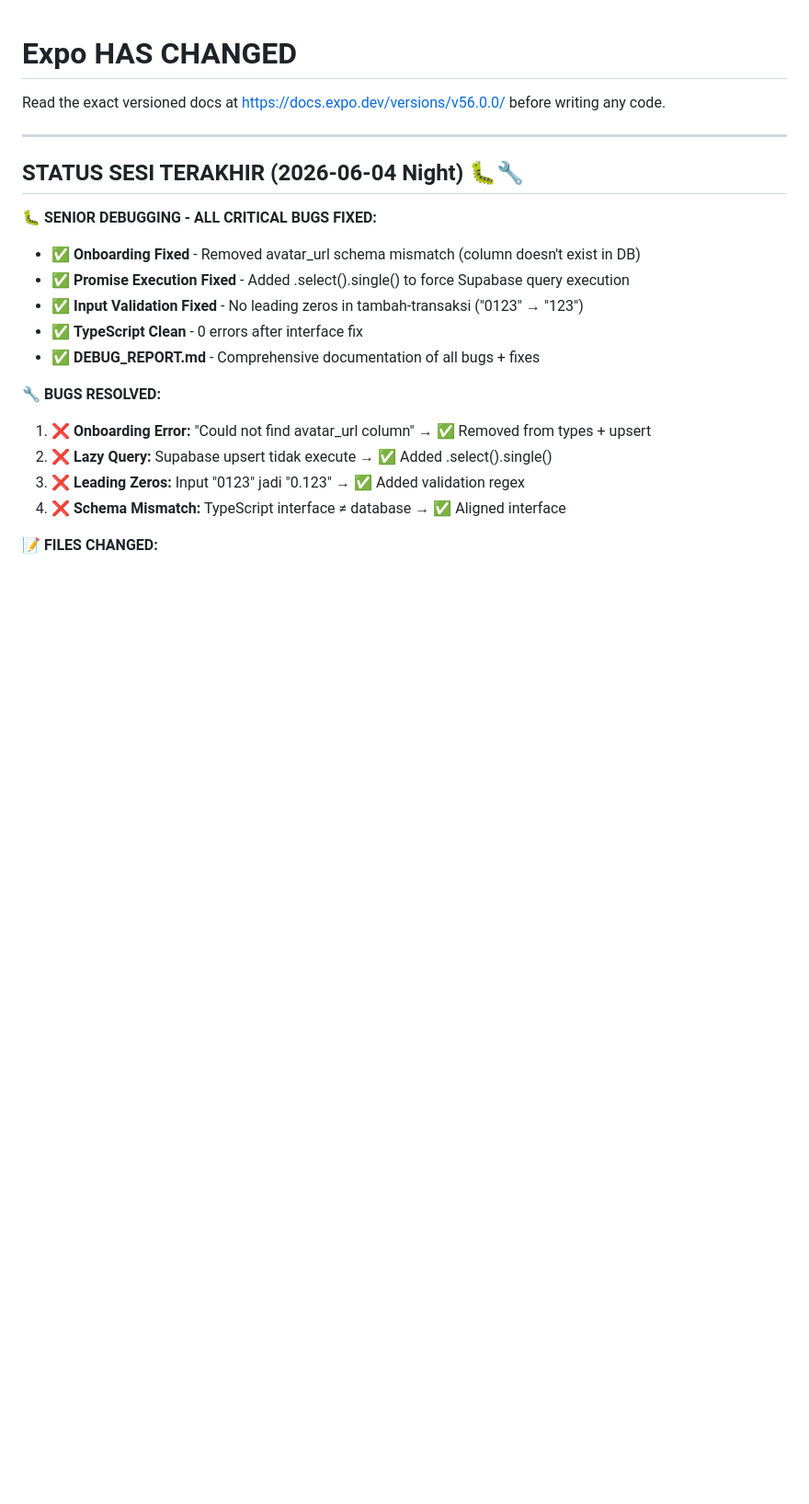
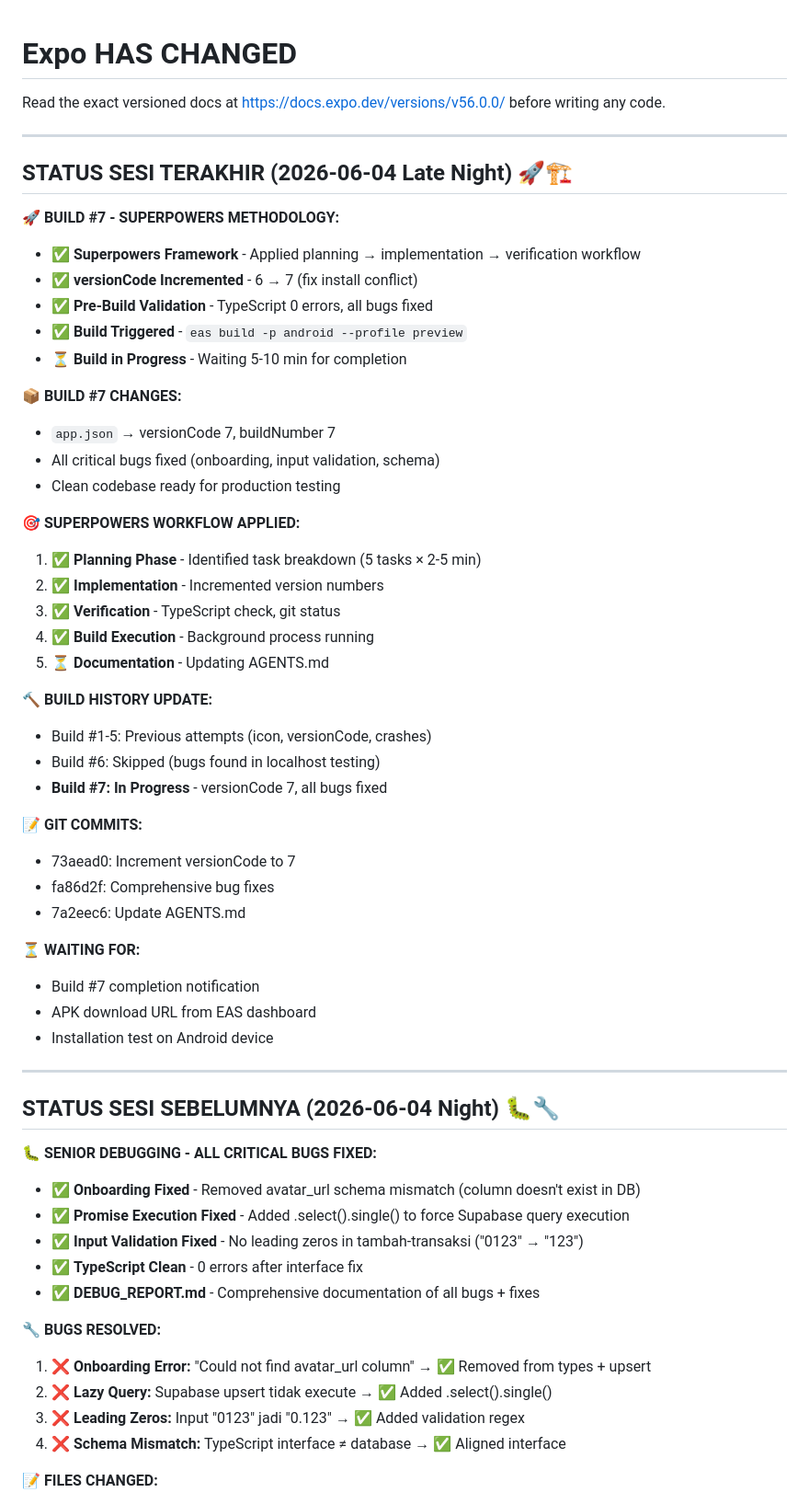
Before and after one commit to rasyidaldy10/zena, a Markdown page: AGENTS.md, the part around the change. Shown at 92% size. Rendered like a GitHub page; blank space fills up the shorter version.

Commit message:
docs: add Superpowers methodology + Build #7 status to AGENTS.md

```diff
--- a/AGENTS.md
+++ b/AGENTS.md
@@ -4,7 +4,45 @@ Read the exact versioned docs at https://docs.expo.dev/versions/v56.0.0/ before
 
 ---
 
-## STATUS SESI TERAKHIR (2026-06-04 Night) 🐛🔧
+## STATUS SESI TERAKHIR (2026-06-04 Late Night) 🚀🏗️
+
+**🚀 BUILD #7 - SUPERPOWERS METHODOLOGY:**
+- ✅ **Superpowers Framework** - Applied planning → implementation → verification workflow
+- ✅ **versionCode Incremented** - 6 → 7 (fix install conflict)
+- ✅ **Pre-Build Validation** - TypeScript 0 errors, all bugs fixed
+- ✅ **Build Triggered** - `eas build -p android --profile preview`
+- ⏳ **Build in Progress** - Waiting 5-10 min for completion
+
+**📦 BUILD #7 CHANGES:**
+- `app.json` → versionCode 7, buildNumber 7
+- All critical bugs fixed (onboarding, input validation, schema)
+- Clean codebase ready for production testing
+
+**🎯 SUPERPOWERS WORKFLOW APPLIED:**
+1. ✅ **Planning Phase** - Identified task breakdown (5 tasks × 2-5 min)
+2. ✅ **Implementation** - Incremented version numbers
+3. ✅ **Verification** - TypeScript check, git status
+4. ✅ **Build Execution** - Background process running
+5. ⏳ **Documentation** - Updating AGENTS.md
+
+**🔨 BUILD HISTORY UPDATE:**
+- Build #1-5: Previous attempts (icon, versionCode, crashes)
+- Build #6: Skipped (bugs found in localhost testing)
+- **Build #7: In Progress** - versionCode 7, all bugs fixed
+
+**📝 GIT COMMITS:**
+- 73aead0: Increment versionCode to 7
+- fa86d2f: Comprehensive bug fixes
+- 7a2eec6: Update AGENTS.md
+
+**⏳ WAITING FOR:**
+- Build #7 completion notification
+- APK download URL from EAS dashboard
+- Installation test on Android device
+
+---
+
+## STATUS SESI SEBELUMNYA (2026-06-04 Night) 🐛🔧
 
 **🐛 SENIOR DEBUGGING - ALL CRITICAL BUGS FIXED:**
 - ✅ **Onboarding Fixed** - Removed avatar_url schema mismatch (column doesn't exist in DB)
```
